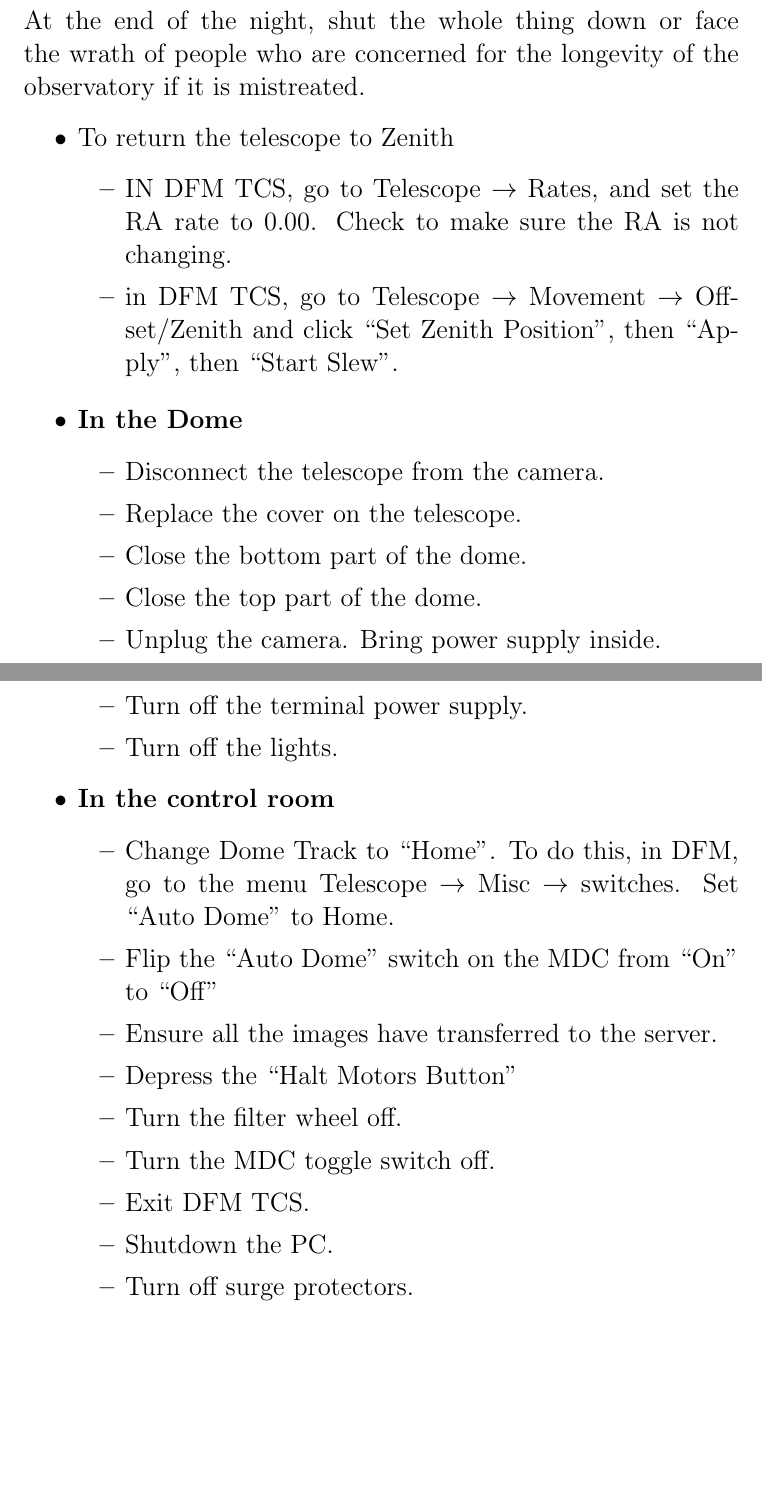
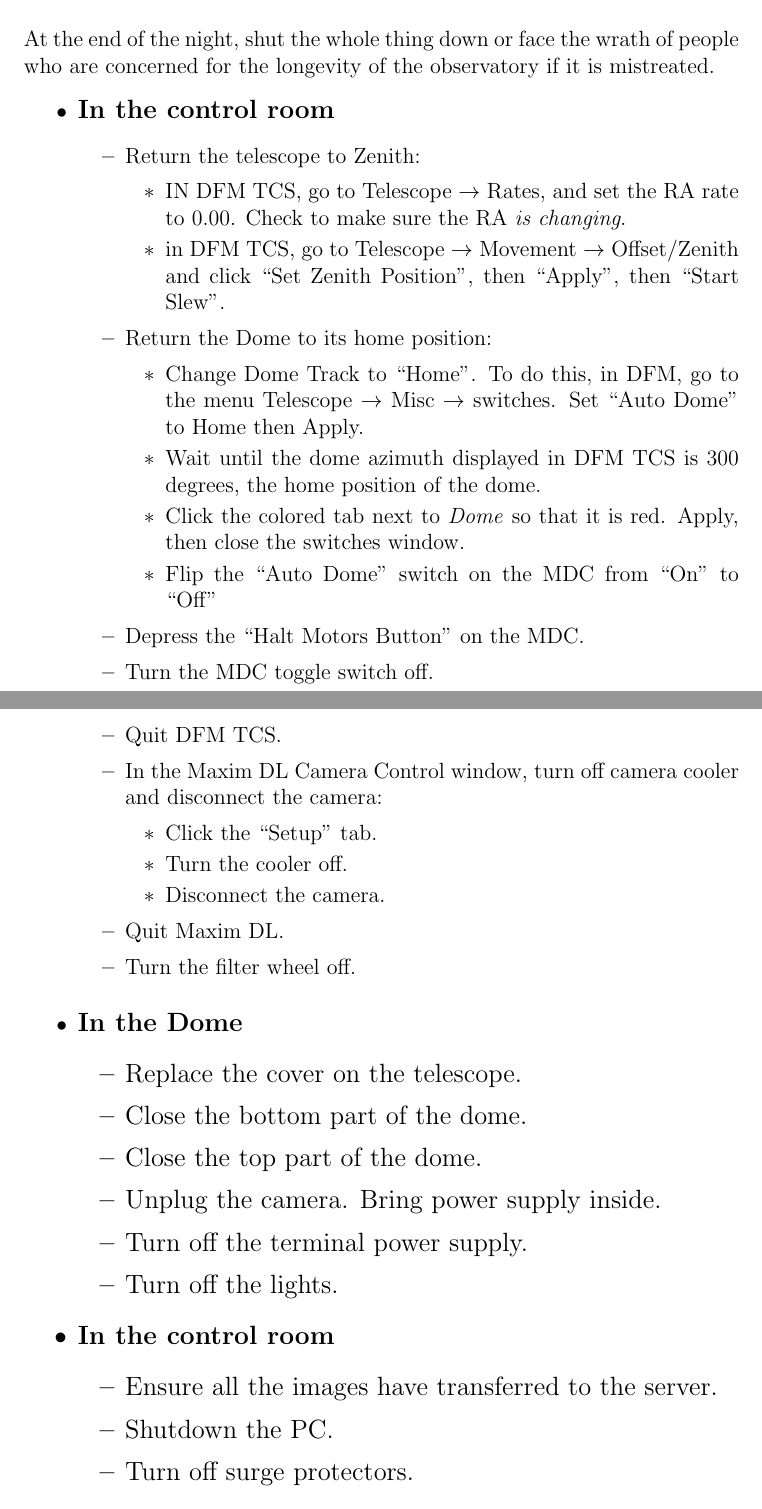
Before and after one commit to feder-observatory/observatory_manual, a LaTeX thesis (observatory_operations.tex): two parts of pages 21 and 22 of 24 before the commit and two parts of pages 20 and 21 of 23 after it, joined at a grey line, cut so that both start at the same text, the shorter picture padded with empty space. Compiled offline with pdfLaTeX.

Commit message:
Restructure shutdown instructions

```diff
--- a/observatory_operations.tex
+++ b/observatory_operations.tex
@@ -412,16 +422,38 @@ Post your log to the \href{(http://astronomy.mnstate.edu/Feder_Observatory/}{Fed
 \chapter{Shutdown}\label{ch:shutdown}
 At the end of the night, shut the whole thing down or face the wrath of people who are concerned for the longevity of the observatory if it is mistreated.
 \begin{itemize}
-	\item To return the telescope to Zenith
+	\item {\large \textbf{In the control room}}
 	\begin{itemize}
-		\item IN DFM TCS, go to Telescope $\rightarrow$ Rates, and set the RA rate to 0.00. Check to make sure the RA is not changing.
+		\item Return the telescope to Zenith:
+			\begin{itemize}
+				\item IN DFM TCS, go to Telescope $\rightarrow$ Rates, and set the RA rate to 0.00. Check to make sure the RA \emph{is changing}.
 				\item in DFM TCS, go to Telescope $\rightarrow$ Movement $\rightarrow$ Offset/Zenith and click ``Set Zenith Position'', then ``Apply'', then ``Start Slew''.
 			\end{itemize}
+		\item Return the Dome to its home position:
+			\begin{itemize}
+				\item Change Dome Track to ``Home''. To do this, in DFM, go to the menu Telescope $\rightarrow$ Misc $\rightarrow$ switches. Set ``Auto Dome'' to Home then Apply.
+				\item Wait until the dome azimuth displayed in DFM TCS is 300 degrees, the home position of the dome.
+				\item Click the colored tab next to \emph{Dome} so that it is red. Apply, then close the switches window.
+				\item Flip the ``Auto Dome'' switch on the MDC from ``On'' to ``Off''
+			\end{itemize}
+		\item Depress the ``Halt Motors Button'' on the MDC.
+		\item Turn the MDC toggle switch off.
+		\item Quit DFM TCS.
+		\item In the Maxim DL Camera Control window, turn off camera cooler and disconnect the camera:
+			\begin{itemize}
+				\item Click the ``Setup'' tab.
+				\item Turn the cooler off.
+				\item Disconnect the camera.
+			\end{itemize}
+		\item Quit Maxim DL.
+		\item Turn the filter wheel off.
+	\end{itemize}
+
+
 \end{itemize}
 \begin{itemize}
 	\item \large \textbf{In the Dome}
 	\begin{itemize}
-	\item Disconnect the telescope from the camera.
 		\item Replace the cover on the telescope.
 		\item Close the bottom part of the dome.
 		\item Close the top part of the dome.
@@ -430,15 +462,9 @@ At the end of the night, shut the whole thing down or face the wrath of people w
 		\item Turn off the lights.
 	\end{itemize}
 
-	\item \large \textbf{In the control room}
+	\item {\large \textbf{In the control room}}
 	\begin{itemize}
-		\item Change Dome Track to ``Home''. To do this, in DFM, go to the menu Telescope $\rightarrow$ Misc $\rightarrow$ switches. Set ``Auto Dome'' to Home.
-		\item Flip the ``Auto Dome'' switch on the MDC from ``On'' to ``Off''
 		\item Ensure all the images have transferred to the server.
-		\item Depress the ``Halt Motors Button''
-		\item Turn the filter wheel off.
-		\item Turn the MDC toggle switch off.
-		\item Exit DFM TCS.
 		\item Shutdown the PC.
 		\item Turn off surge protectors.
 	\end{itemize}
```
Also changed, not shown: observatory_operations.tex (38 more changed lines). Lines whose indentation alone changed are shown as unchanged.
